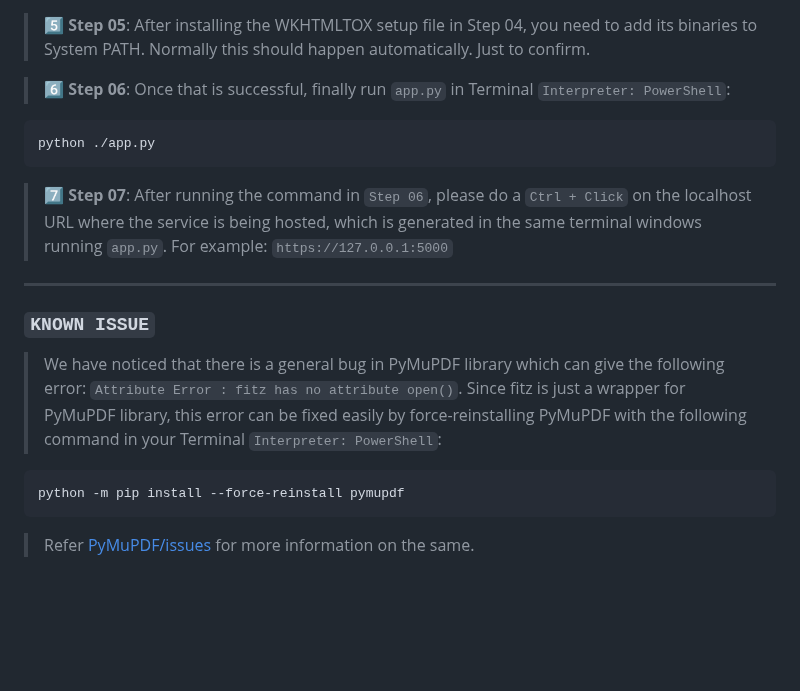
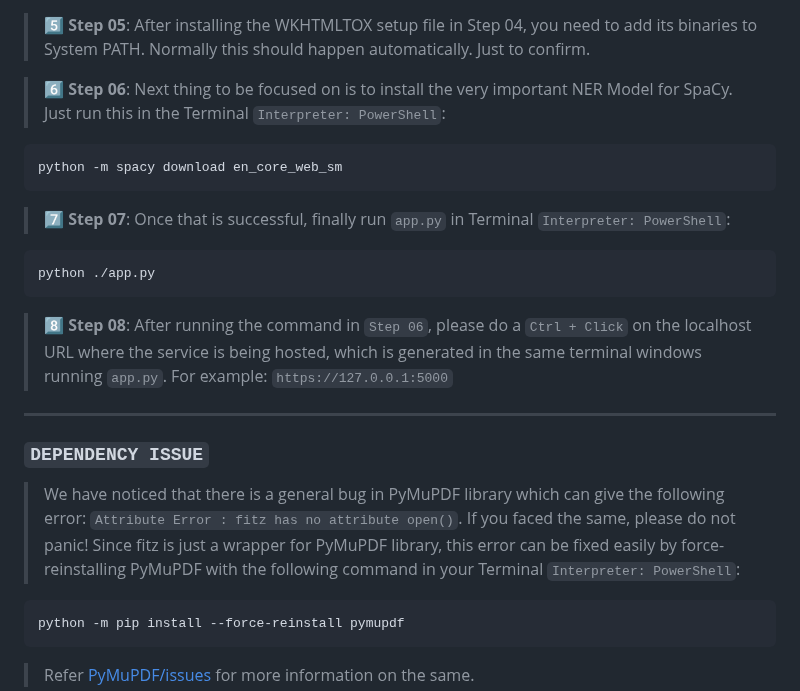
Before and after one commit to azuregray/AutoQPGen, a Markdown page: README.md, the part around the change. GitHub-like rendering; blank space fills up the shorter version.

Commit message:
Update README.md  - Instructions for SpaCy NER Model requirement.
[FIX] AutoQPGen :: /README.md :: Addition of instructions to install the Model Requirement for SpaCy NER "en_core_web_sm".

EN_CORE_WEB_SM is described as follows:
English Language Pipeline Processor optimized for CPU.

Its official Documentation includes major components: tok2vec, tagger, parser, senter, ner, attribute_ruler, lemmatizer.

````diff
--- a/README.md
+++ b/README.md
@@ -36,15 +36,20 @@ python -m pip install -r requirements.txt
 
 > 5️⃣ **Step 05**: After installing the WKHTMLTOX setup file in Step 04, you need to add its binaries to System PATH. Normally this should happen automatically. Just to confirm.
 
-> 6️⃣ **Step 06**: Once that is successful, finally run `app.py` in Terminal `Interpreter: PowerShell`:
+> 6️⃣ **Step 06**: Next thing to be focused on is to install the very important NER Model for SpaCy. Just run this in the Terminal `Interpreter: PowerShell`:
+```
+python -m spacy download en_core_web_sm
+```
+
+> 7️⃣ **Step 07**: Once that is successful, finally run `app.py` in Terminal `Interpreter: PowerShell`:
 ```
 python ./app.py
 ```
 
-> 7️⃣ **Step 07**: After running the command in `Step 06`, please do a `Ctrl + Click` on the localhost URL where the service is being hosted, which is generated in the same terminal windows running `app.py`. For example: `https://127.0.0.1:5000`
+> 8️⃣ **Step 08**: After running the command in `Step 06`, please do a `Ctrl + Click` on the localhost URL where the service is being hosted, which is generated in the same terminal windows running `app.py`. For example: `https://127.0.0.1:5000`
 ---
-### **`KNOWN ISSUE`**
-> We have noticed that there is a general bug in PyMuPDF library which can give the following error: `Attribute Error : fitz has no attribute open()`. Since fitz is just a wrapper for PyMuPDF library, this error can be fixed easily by force-reinstalling PyMuPDF with the following command in your Terminal  `Interpreter: PowerShell`:
+### **`DEPENDENCY ISSUE`**
+> We have noticed that there is a general bug in PyMuPDF library which can give the following error: `Attribute Error : fitz has no attribute open()`. If you faced the same, please do not panic! Since fitz is just a wrapper for PyMuPDF library, this error can be fixed easily by force-reinstalling PyMuPDF with the following command in your Terminal  `Interpreter: PowerShell`:
 ```
 python -m pip install --force-reinstall pymupdf
 ```
````
